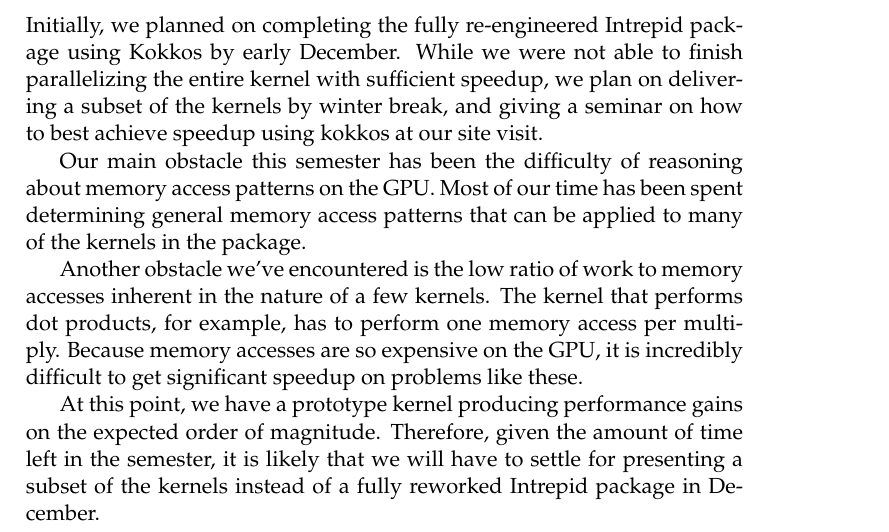
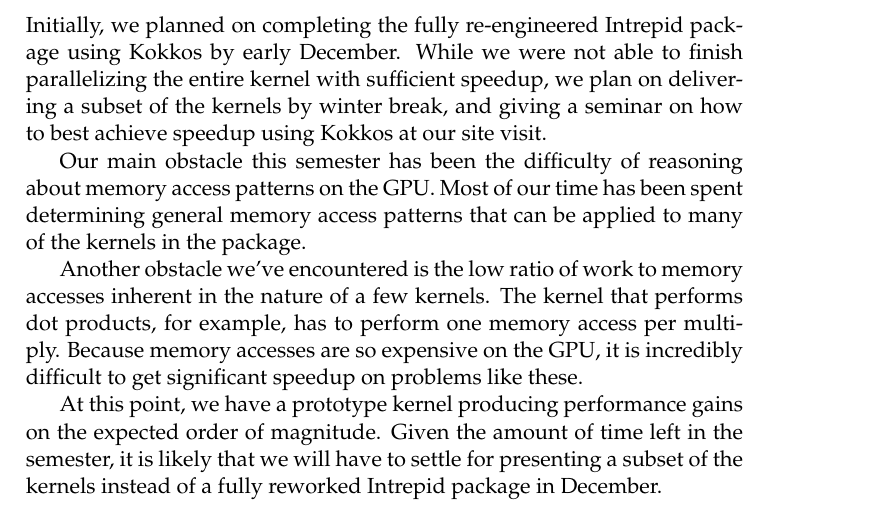
Before and after one commit to Sandia2014/midyear-report, a LaTeX thesis (midyear-report.tex): part of page 3 of 5, cut so that both start at the same text. Compiled offline with pdfLaTeX.

Commit message:
Update midyear-report.tex

```diff
--- a/midyear-report.tex
+++ b/midyear-report.tex
@@ -213,7 +213,7 @@
 package using Kokkos by early December. While we were not able to
 finish parallelizing the entire kernel with sufficient speedup, we plan on
 delivering a subset of the kernels by winter break, and giving a seminar
-on how to best achieve speedup using kokkos at our site visit.
+on how to best achieve speedup using Kokkos at our site visit.
 
 Our main obstacle this semester has been the difficulty of reasoning about
 memory access patterns on the GPU. Most of our time has been spent determining
@@ -227,7 +227,7 @@
 these.
 
 At this point, we have a prototype kernel producing performance gains on the expected
-order of magnitude.  Therefore, given the amount of time left in the semester,
+order of magnitude.  Given the amount of time left in the semester,
 it is likely that we will have to settle for presenting a subset of the kernels
 instead of a fully reworked Intrepid package in December.
 
```
